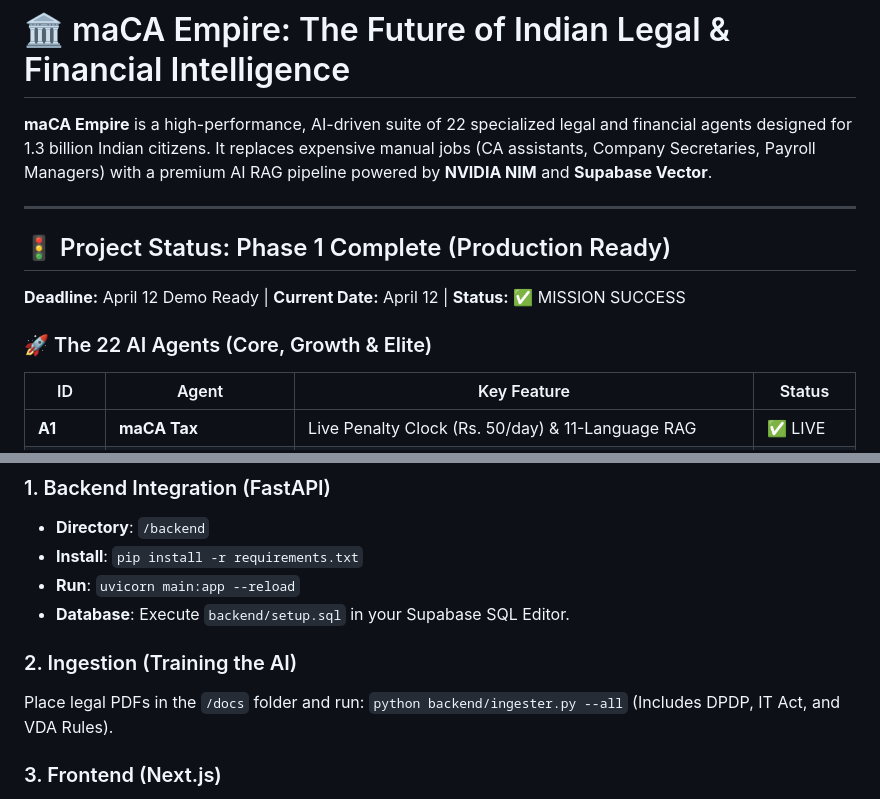
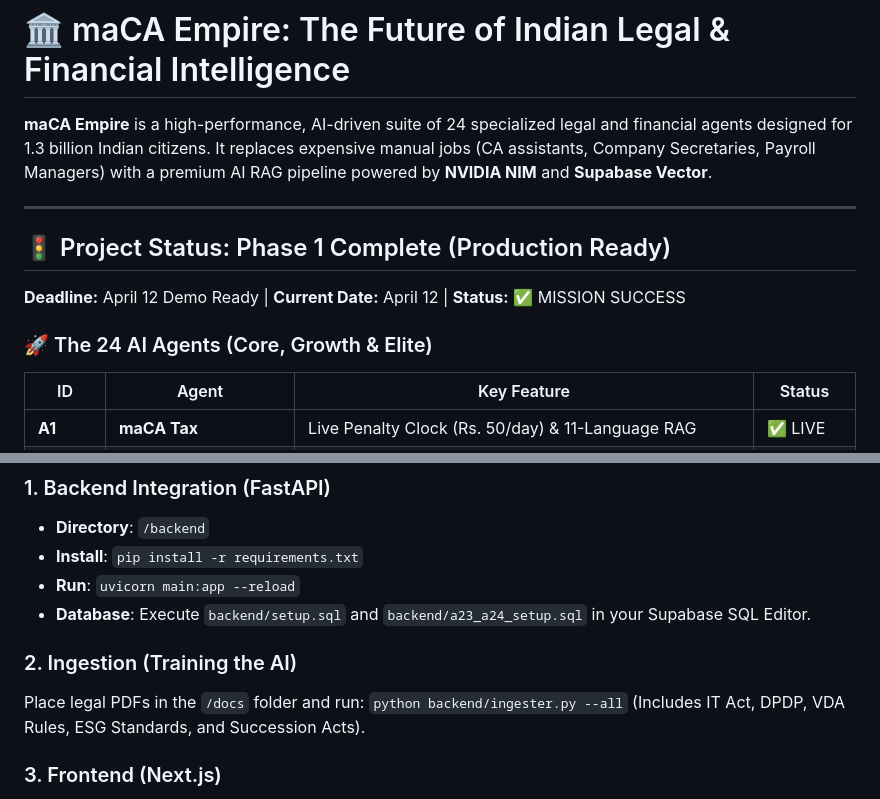
Before and after one commit to yashwanthyashu514/InterConnect26.0_P-0038, a Markdown page: maca-empire/README.md, 2 parts joined by grey strips. Rendered like a GitHub page.

Commit message:
docs: update README for 24 agents and setup instructions

```diff
--- a/maca-empire/README.md
+++ b/maca-empire/README.md
@@ -1,13 +1,13 @@
 # 🏛️ maCA Empire: The Future of Indian Legal & Financial Intelligence
 
-**maCA Empire** is a high-performance, AI-driven suite of 22 specialized legal and financial agents designed for 1.3 billion Indian citizens. It replaces expensive manual jobs (CA assistants, Company Secretaries, Payroll Managers) with a premium AI RAG pipeline powered by **NVIDIA NIM** and **Supabase Vector**.
+**maCA Empire** is a high-performance, AI-driven suite of 24 specialized legal and financial agents designed for 1.3 billion Indian citizens. It replaces expensive manual jobs (CA assistants, Company Secretaries, Payroll Managers) with a premium AI RAG pipeline powered by **NVIDIA NIM** and **Supabase Vector**.
 
 ---
 
 ## 🚦 Project Status: Phase 1 Complete (Production Ready)
 **Deadline:** April 12 Demo Ready | **Current Date:** April 12 | **Status:** ✅ MISSION SUCCESS
 
-### 🚀 The 22 AI Agents (Core, Growth & Elite)
+### 🚀 The 24 AI Agents (Core, Growth & Elite)
 
 | ID | Agent | Key Feature | Status |
 |----|-------|-------------|--------|
@@ -40,11 +40,11 @@
 - **Directory**: `/backend`
 - **Install**: `pip install -r requirements.txt`
 - **Run**: `uvicorn main:app --reload`
-- **Database**: Execute `backend/setup.sql` in your Supabase SQL Editor.
+- **Database**: Execute `backend/setup.sql` and `backend/a23_a24_setup.sql` in your Supabase SQL Editor.
 
 ### 2. Ingestion (Training the AI)
 Place legal PDFs in the `/docs` folder and run:
-`python backend/ingester.py --all` (Includes DPDP, IT Act, and VDA Rules).
+`python backend/ingester.py --all` (Includes IT Act, DPDP, VDA Rules, ESG Standards, and Succession Acts).
 
 ### 3. Frontend (Next.js)
 - **Directory**: `/maca-empire`
```
Also changed, not shown: other parts of maca-empire/README.md (+4 -4 lines).
